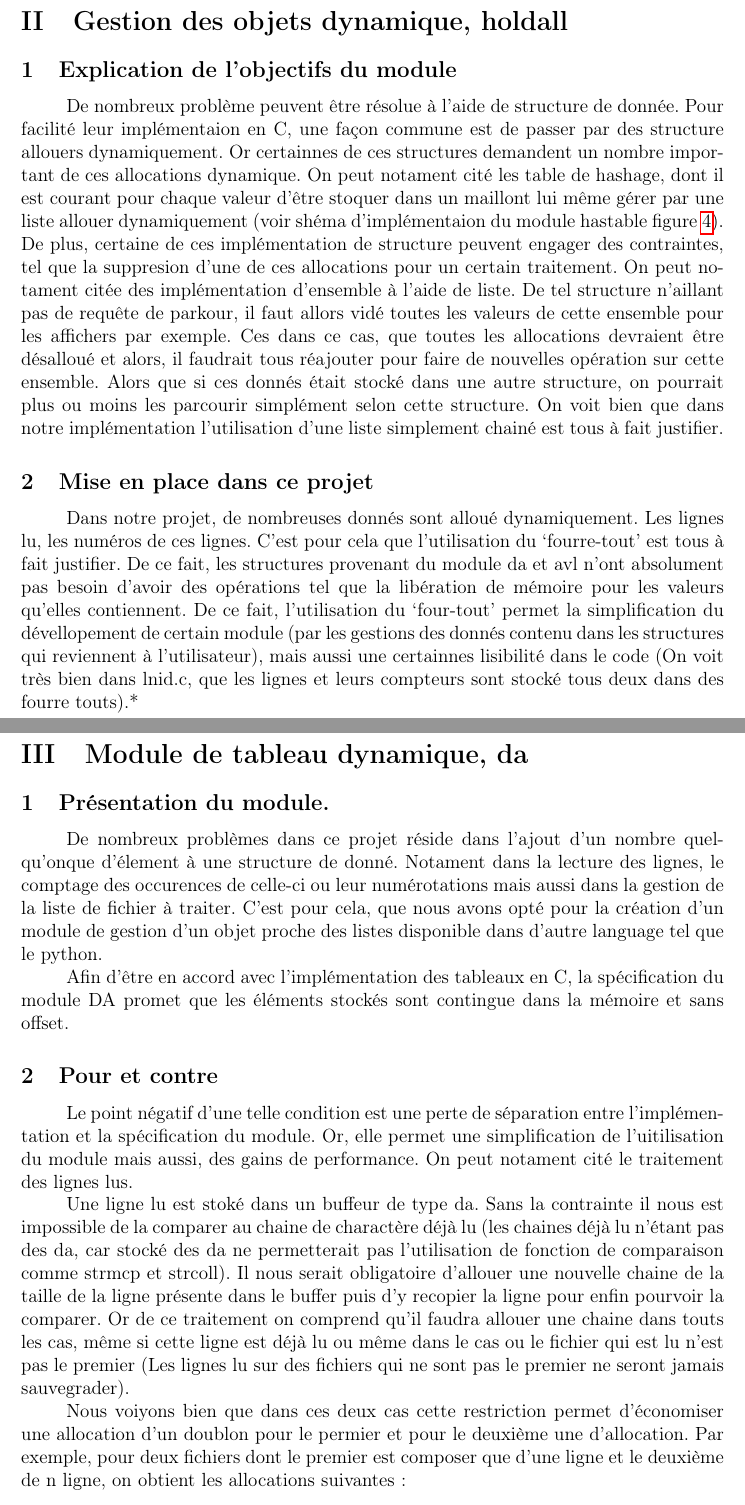
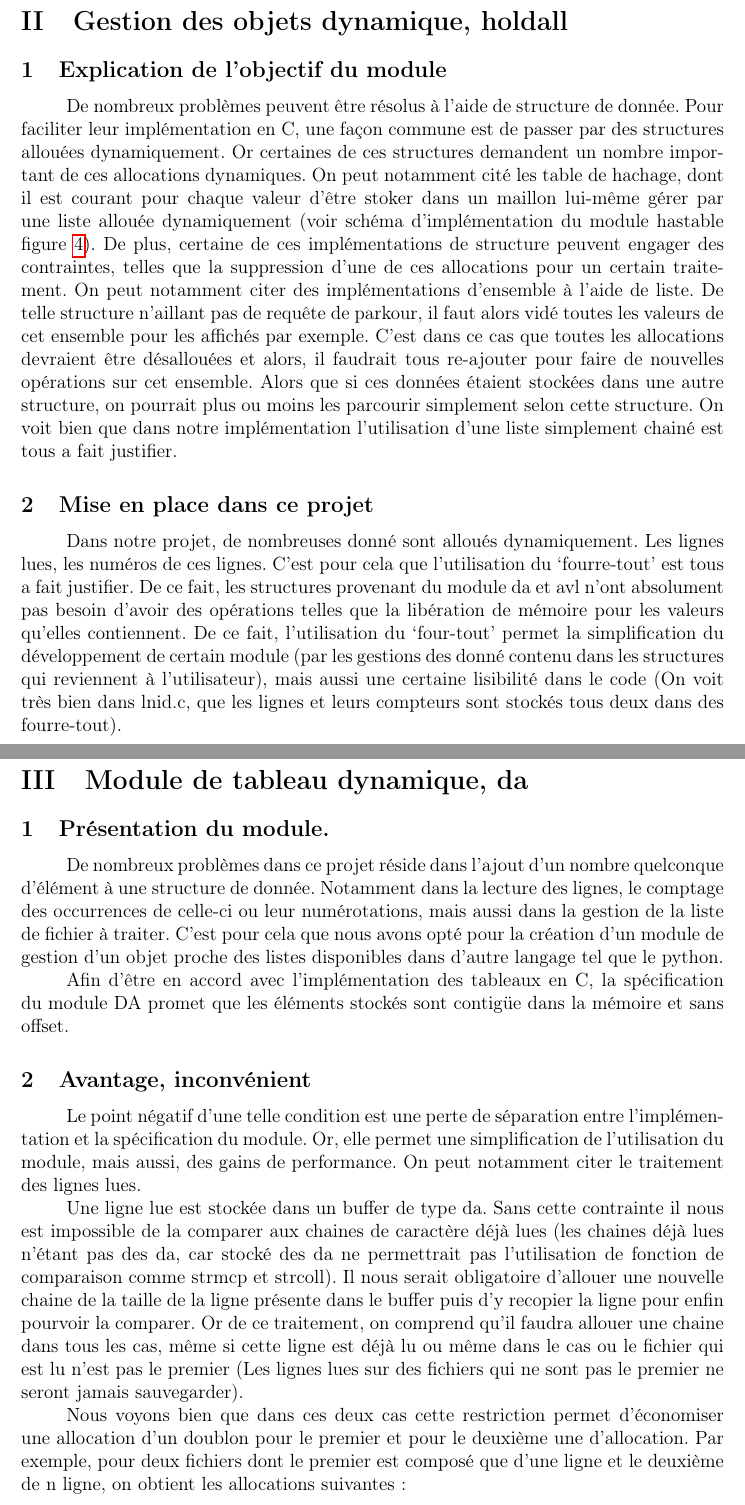
Before and after one commit to Lurgrid/Lines-Identical, a LaTeX paper (compte-rendu/compte-rendu.tex): two parts of pages 6 and 7 of 19, joined at a grey line, cut so that both start at the same text. Compiled offline with pdfLaTeX.

Commit message:
qsdf
qsfd

```diff
--- a/compte-rendu/compte-rendu.tex
+++ b/compte-rendu/compte-rendu.tex
@@ -345,40 +345,39 @@ file1.txt file2.txt
 
     \section{Gestion des objets dynamique, holdall}\label{holdall}
 
-    \subsection{Explication de l'objectifs du module}
+    \subsection{Explication de l'objectif du module}
 
-    De nombreux problème peuvent être résolue à l'aide de structure de donnée.
-    Pour facilité leur implémentaion en C, une façon commune est de passer par
-    des structure allouers dynamiquement. Or certainnes de ces structures
-    demandent un nombre important de ces allocations dynamique. On peut notament
-    cité les table de hashage, dont il est courant pour chaque valeur d'être
-    stoquer dans un maillont lui même gérer par une liste allouer dynamiquement
-    (voir shéma d'implémentaion du module hastable figure \ref{hastable-fig}).
-    De plus, certaine de ces implémentation de structure peuvent engager des
-    contraintes, tel que la suppresion d'une de ces allocations pour un certain
-    traitement. On peut notament citée des implémentation d'ensemble à l'aide de
-    liste. De tel structure n'aillant pas de requête de parkour, il faut allors
-    vidé toutes les valeurs de cette ensemble pour les affichers par exemple.
-    Ces dans ce cas, que toutes les allocations devraient être désalloué et
-    alors, il  faudrait tous réajouter pour faire de nouvelles opération sur
-    cette ensemble. Alors que si ces donnés était stocké dans une autre
-    structure, on pourrait plus ou moins les parcourir simplément selon cette
+    De nombreux problèmes peuvent être résolus à l'aide de structure de donnée.
+    Pour faciliter leur implémentation en C, une façon commune est de passer par
+    des structures allouées dynamiquement. Or certaines de ces structures
+    demandent un nombre important de ces allocations dynamiques. On peut notamment
+    cité les table de hachage, dont il est courant pour chaque valeur d'être
+    stoker dans un maillon lui-même gérer par une liste allouée dynamiquement
+    (voir schéma d'implémentation du module hastable figure \ref{hastable-fig}).
+    De plus, certaine de ces implémentations de structure peuvent engager des
+    contraintes, telles que la suppression d'une de ces allocations pour un certain
+    traitement. On peut notamment citer des implémentations d'ensemble à l'aide de
+    liste. De telle structure n'aillant pas de requête de parkour, il faut alors
+    vidé toutes les valeurs de cet ensemble pour les affichés par exemple.
+    C'est dans ce cas que toutes les allocations devraient être désallouées et
+    alors, il  faudrait tous re-ajouter pour faire de nouvelles opérations sur
+    cet ensemble. Alors que si ces données étaient stockées dans une autre
+    structure, on pourrait plus ou moins les parcourir simplement selon cette
     structure. On voit bien que dans notre implémentation l'utilisation d'une
-    liste simplement chainé est tous à fait justifier.
+    liste simplement chainé est tous a fait justifier.
 
     \subsection{Mise en place dans ce projet}
 
-    Dans notre projet, de nombreuses donnés sont alloué dynamiquement. Les
-    lignes lu, les numéros de ces lignes. C'est pour cela que l'utilisation du
-    `fourre-tout' est tous à fait justifier. De ce fait, les structures
+    Dans notre projet, de nombreuses donné sont alloués dynamiquement. Les
+    lignes lues, les numéros de ces lignes. C'est pour cela que l'utilisation du
+    `fourre-tout' est tous a fait justifier. De ce fait, les structures
     provenant du module da et avl n'ont absolument pas besoin d'avoir des
-    opérations tel que la libération de mémoire pour les valeurs qu'elles
+    opérations telles que la libération de mémoire pour les valeurs qu'elles
     contiennent. De ce fait, l'utilisation du `four-tout' permet la
-    simplification du dévellopement de certain module (par les gestions des
-    donnés contenu dans les structures qui reviennent à l'utilisateur), mais
-    aussi une certainnes lisibilité dans le code (On voit très bien dans lnid.c,
-    que les lignes et leurs compteurs sont stocké tous deux dans des fourre
-    touts).*
+    simplification du développement de certain module (par les gestions des
+    donné contenu dans les structures qui reviennent à l'utilisateur), mais
+    aussi une certaine lisibilité dans le code (On voit très bien dans lnid.c,
+    que les lignes et leurs compteurs sont stockés tous deux dans des fourre-tout).
 
     \newpage
 
@@ -387,41 +386,41 @@ file1.txt file2.txt
     \subsection{Présentation du module.}
 
     De nombreux problèmes dans ce projet réside dans l'ajout d'un nombre
-    quelqu'onque d'élement à une structure de donné. Notament dans la
-    lecture des lignes, le comptage des occurences de celle-ci ou leur
-    numérotations mais aussi dans la gestion de la liste de fichier à
-    traiter. C'est pour cela, que nous avons opté pour la création d'un
-    module de gestion d'un objet proche des listes disponible dans d'autre
-    language tel que le python.
+    quelconque d'élément à une structure de donnée. Notamment dans la
+    lecture des lignes, le comptage des occurrences de celle-ci ou leur
+    numérotations, mais aussi dans la gestion de la liste de fichier à
+    traiter. C'est pour cela que nous avons opté pour la création d'un
+    module de gestion d'un objet proche des listes disponibles dans d'autre
+    langage tel que le python.
 
     Afin d'être en accord avec l'implémentation des tableaux en C, la
     spécification du module DA promet que les éléments stockés sont
-    contingue dans la mémoire et sans offset.
+    contigüe dans la mémoire et sans offset.
 
-    \subsection{Pour et contre}
+    \subsection{Avantage, inconvénient}
 
     Le point négatif d'une telle condition est une perte de séparation
     entre l'implémentation et la spécification du module. Or, elle permet
-    une simplification de l'uitilisation du module mais aussi, des gains de
-    performance. On peut notament cité le traitement des lignes lus.
+    une simplification de l'utilisation du module, mais aussi, des gains de
+    performance. On peut notamment citer le traitement des lignes lues.
 
-    Une ligne lu est stoké dans un buffeur de type da. Sans la contrainte il
-    nous est impossible de la comparer au chaine de charactère déjà lu
-    (les chaines déjà lu n'étant pas des da, car stocké des da ne
-    permetterait pas l'utilisation de fonction de comparaison comme strmcp
+    Une ligne lue est stockée dans un buffer de type da. Sans cette contrainte il
+    nous est impossible de la comparer aux chaines de caractère déjà lues
+    (les chaines déjà lues n'étant pas des da, car stocké des da ne
+    permettrait pas l'utilisation de fonction de comparaison comme strmcp
     et strcoll). Il nous serait obligatoire d'allouer une nouvelle chaine
     de la taille de la ligne présente dans le buffer puis d'y recopier la
-    ligne pour enfin pourvoir la comparer. Or de ce traitement on comprend
-    qu'il faudra allouer une chaine dans touts les cas, même si cette ligne
+    ligne pour enfin pourvoir la comparer. Or de ce traitement, on comprend
+    qu'il faudra allouer une chaine dans tous les cas, même si cette ligne
     est déjà lu ou même dans le cas ou le fichier qui est lu n'est pas le
-    premier (Les lignes lu sur des fichiers qui ne sont pas le premier ne
-    seront jamais sauvegrader).
+    premier (Les lignes lues sur des fichiers qui ne sont pas le premier ne
+    seront jamais sauvegarder).
 
-    Nous voiyons bien que dans ces deux cas cette restriction permet
-    d'économiser une allocation d'un doublon pour le permier et pour le
+    Nous voyons bien que dans ces deux cas cette restriction permet
+    d'économiser une allocation d'un doublon pour le premier et pour le
     deuxième une d'allocation. Par exemple, pour deux fichiers dont le
-    premier est composer que d'une ligne et le deuxième de n ligne, on
-    obtient les allocations suivantes:\\
+    premier est composé que d'une ligne et le deuxième de n ligne, on
+    obtient les allocations suivantes :\\
     \begin{figure}[ht]
         \centering
         \begin{tabular}{|r|c|c|c|}
```
Also changed, not shown: compte-rendu/compte-rendu.tex (38 more changed lines).
